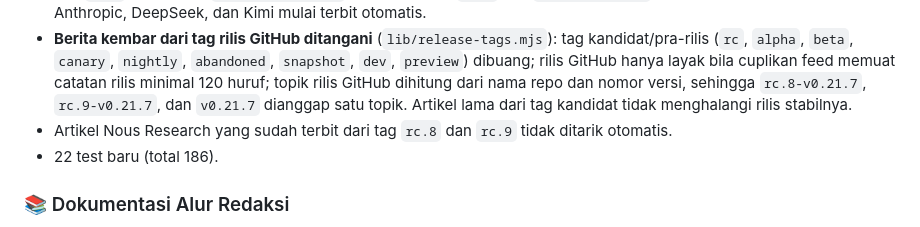
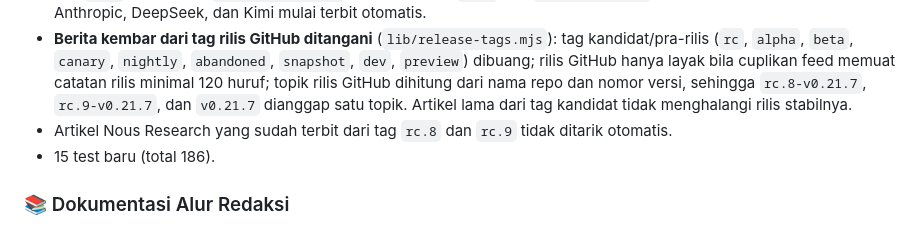
Before and after one commit to vibe-coder-eja/sinyalai-news, a Markdown page: CHANGELOG.md, the part around the change. GitHub-like rendering.

Commit message:
docs(changelog): koreksi jumlah test baru
Co-Authored-By: Claude Sonnet 5.5 <noreply@anthropic.com>
Claude-Session: https://claude.ai/code/session_017hvwoTt2DKfYqowoEPBgrU

```diff
--- a/CHANGELOG.md
+++ b/CHANGELOG.md
@@ -10,7 +10,7 @@ Semua pembaruan penting, perbaikan teknis, dan peningkatan editorial pada proyek
 - **Sumber HTML kini benar-benar dipakai.** `generate-news.mjs` sebelumnya mengirim semua sumber ke `fetchFeed` tanpa memeriksa `type` dan `enabled`, sehingga sumber `html` (Anthropic, DeepSeek, Kimi) menghasilkan 0 item dan sumber `page` serta `enabled: false` tidak dihormati. Kini `selectActiveSources` (`lib/sources.mjs`) mengambil `rss` dan `html` (html lewat `fetchHtmlListing`), dan melewati `page` dan `enabled: false` dengan catatan di log. Dampak: Anthropic, DeepSeek, dan Kimi mulai terbit otomatis.
 - **Berita kembar dari tag rilis GitHub ditangani** (`lib/release-tags.mjs`): tag kandidat/pra-rilis (`rc`, `alpha`, `beta`, `canary`, `nightly`, `abandoned`, `snapshot`, `dev`, `preview`) dibuang; rilis GitHub hanya layak bila cuplikan feed memuat catatan rilis minimal 120 huruf; topik rilis GitHub dihitung dari nama repo dan nomor versi, sehingga `rc.8-v0.21.7`, `rc.9-v0.21.7`, dan `v0.21.7` dianggap satu topik. Artikel lama dari tag kandidat tidak menghalangi rilis stabilnya.
 - Artikel Nous Research yang sudah terbit dari tag `rc.8` dan `rc.9` tidak ditarik otomatis.
-- 22 test baru (total 186).
+- 15 test baru (total 186).
 
 ### 📚 Dokumentasi Alur Redaksi
 - `docs/alur-redaksi/`: diagram alur redaksi (pemicu sampai penerbitan), tabel aturan teknis, dan status tinjauan, disimpan per versi sebagai HTML mandiri (`v0.7.0.html`, `v0.8.0.html`, `v0.8.1.html`) beserta pembuatnya (`generate.py`) dan indeks versi (`README.md`).
```
